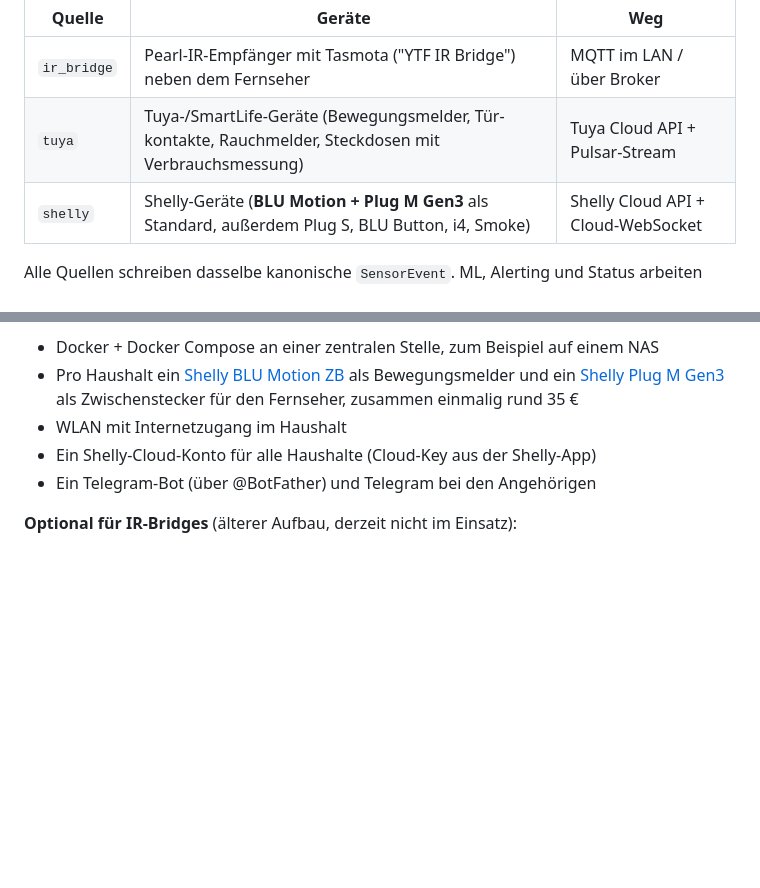
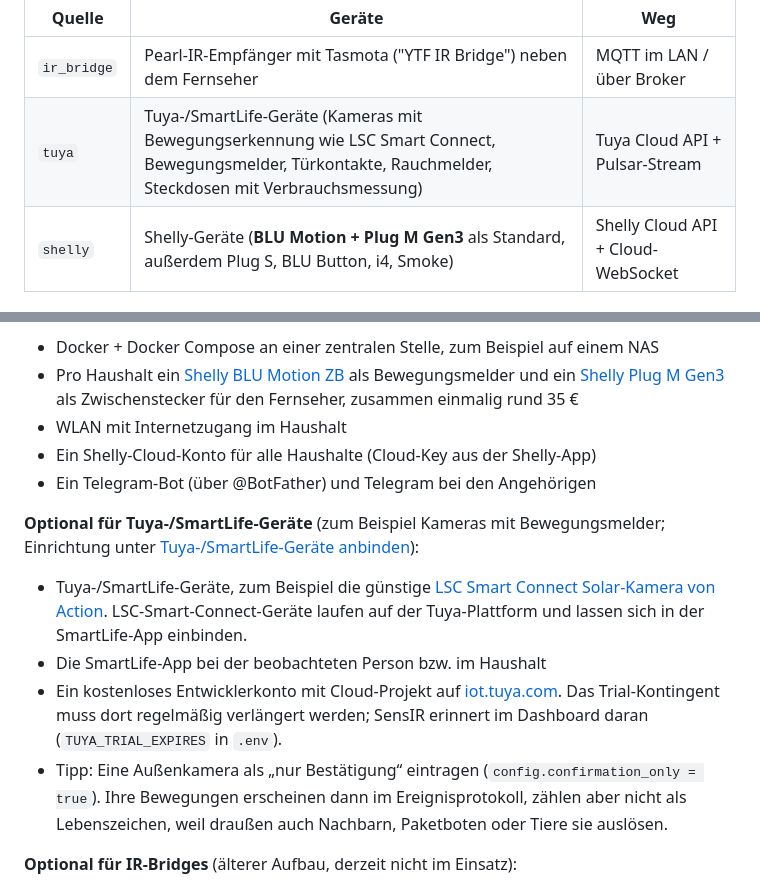
Before and after one commit to TBR-BRD/sensir, a Markdown page: README.md, 2 parts joined by grey strips. Drawn GitHub-style; blank space fills up the shorter version.

Commit message:
README: add Tuya/SmartLife prerequisites with LSC camera
Co-Authored-By: Claude Opus 5.5 <noreply@anthropic.com>

```diff
--- a/README.md
+++ b/README.md
@@ -20,7 +20,7 @@ Keine Kamera, kein Mikrofon, kein Abo. Schritt für Schritt:
 | Quelle | Geräte | Weg |
 |---|---|---|
 | `ir_bridge` | Pearl-IR-Empfänger mit Tasmota ("YTF IR Bridge") neben dem Fernseher | MQTT im LAN / über Broker |
-| `tuya` | Tuya-/SmartLife-Geräte (Bewegungsmelder, Tür­kontakte, Rauchmelder, Steckdosen mit Verbrauchsmessung) | Tuya Cloud API + Pulsar-Stream |
+| `tuya` | Tuya-/SmartLife-Geräte (Kameras mit Bewegungserkennung wie LSC Smart Connect, Bewegungsmelder, Tür­kontakte, Rauchmelder, Steckdosen mit Verbrauchsmessung) | Tuya Cloud API + Pulsar-Stream |
 | `shelly` | Shelly-Geräte (**BLU Motion + Plug M Gen3** als Standard, außerdem Plug S, BLU Button, i4, Smoke) | Shelly Cloud API + Cloud-WebSocket |
 
 Alle Quellen schreiben dasselbe kanonische `SensorEvent`. ML, Alerting und
@@ -170,6 +170,24 @@ Bauteilliste:
 - WLAN mit Internetzugang im Haushalt
 - Ein Shelly-Cloud-Konto für alle Haushalte (Cloud-Key aus der Shelly-App)
 - Ein Telegram-Bot (über @BotFather) und Telegram bei den Angehörigen
+
+**Optional für Tuya-/SmartLife-Geräte** (zum Beispiel Kameras mit
+Bewegungsmelder; Einrichtung unter
+[Tuya-/SmartLife-Geräte anbinden](#tuya-smartlife-geräte-anbinden)):
+
+- Tuya-/SmartLife-Geräte, zum Beispiel die günstige
+  [LSC Smart Connect Solar-Kamera von Action](https://www.action.com/de-de/p/3225729/lsc-smart-connect-solar-kamera/).
+  LSC-Smart-Connect-Geräte laufen auf der Tuya-Plattform und lassen sich in
+  der SmartLife-App einbinden.
+- Die SmartLife-App bei der beobachteten Person bzw. im Haushalt
+- Ein kostenloses Entwicklerkonto mit Cloud-Projekt auf
+  [iot.tuya.com](https://iot.tuya.com). Das Trial-Kontingent muss dort
+  regelmäßig verlängert werden; SensIR erinnert im Dashboard daran
+  (`TUYA_TRIAL_EXPIRES` in `.env`).
+- Tipp: Eine Außenkamera als „nur Bestätigung“ eintragen
+  (`config.confirmation_only = true`). Ihre Bewegungen erscheinen dann im
+  Ereignisprotokoll, zählen aber nicht als Lebenszeichen, weil draußen auch
+  Nachbarn, Paketboten oder Tiere sie auslösen.
 
 **Optional für IR-Bridges** (älterer Aufbau, derzeit nicht im Einsatz):
 
```
